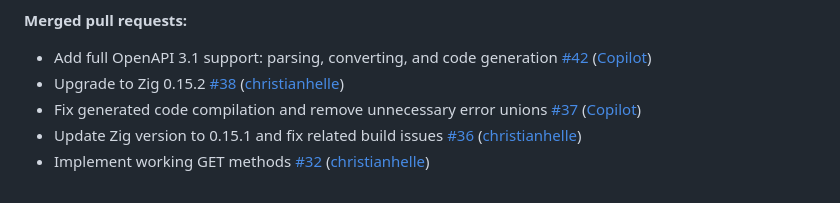
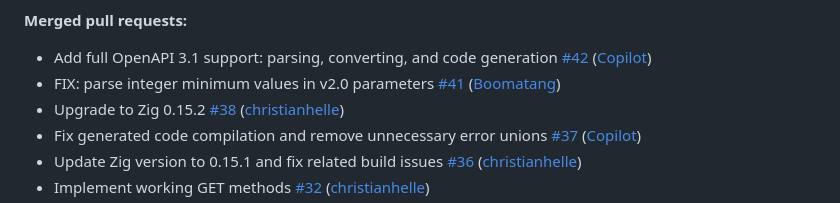
Before and after one commit to christianhelle/openapi2zig, a Markdown page: CHANGELOG.md, the part around the change. Rendered like a GitHub page.

Commit message:
Update changelog [skip ci]

```diff
--- a/CHANGELOG.md
+++ b/CHANGELOG.md
@@ -28,6 +28,7 @@
 **Merged pull requests:**
 
 - Add full OpenAPI 3.1 support: parsing, converting, and code generation [\#42](https://github.com/christianhelle/openapi2zig/pull/42) ([Copilot](https://github.com/apps/copilot-swe-agent))
+- FIX: parse integer minimum values in v2.0 parameters [\#41](https://github.com/christianhelle/openapi2zig/pull/41) ([Boomatang](https://github.com/Boomatang))
 - Upgrade to Zig 0.15.2 [\#38](https://github.com/christianhelle/openapi2zig/pull/38) ([christianhelle](https://github.com/christianhelle))
 - Fix generated code compilation and remove unnecessary error unions [\#37](https://github.com/christianhelle/openapi2zig/pull/37) ([Copilot](https://github.com/apps/copilot-swe-agent))
 - Update Zig version to 0.15.1 and fix related build issues [\#36](https://github.com/christianhelle/openapi2zig/pull/36) ([christianhelle](https://github.com/christianhelle))
```
